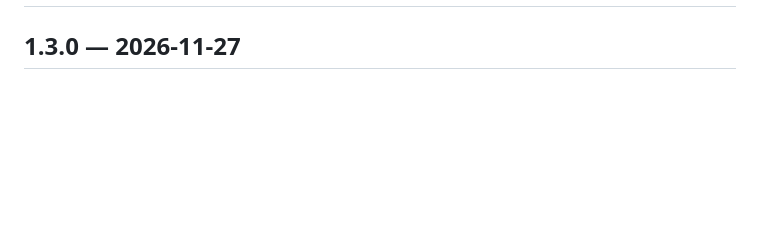
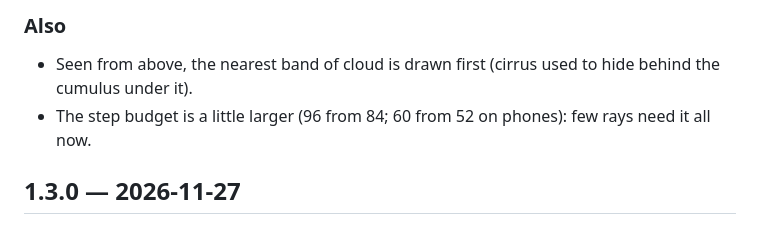
Before and after one commit to au12/Mammatus, a Markdown page: CHANGELOG.md, the part around one of its changes. GitHub-like rendering; blank space fills up the shorter version.

```diff
--- a/CHANGELOG.md
+++ b/CHANGELOG.md
@@ -2,3 +62,7 @@
+### Also
+- Seen from above, the nearest band of cloud is drawn first (cirrus used to hide behind the cumulus
+  under it).
+- The step budget is a little larger (96 from 84; 60 from 52 on phones): few rays need it all now.
 
 ## 1.3.0 — 2026-11-27
 
```
Also changed, not shown: other parts of CHANGELOG.md (+60 -0 lines), README.md (+2 -0 lines), docs/screenshots/desktop-sky-night.jpg, docs/screenshots/desktop-sky-overcast.jpg (added), docs/screenshots/desktop-sky-rain.jpg (added), 6 other files.
